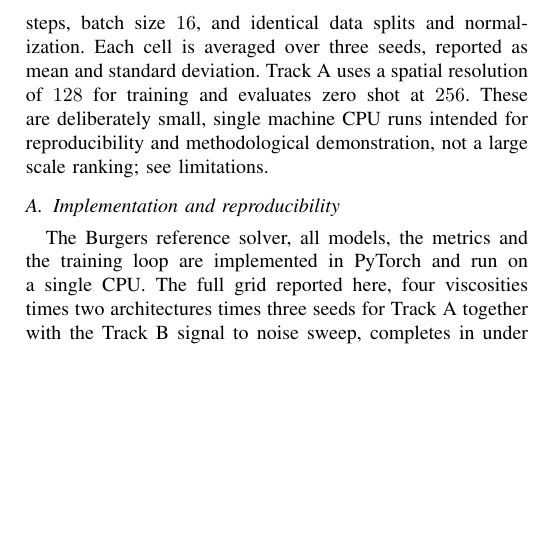
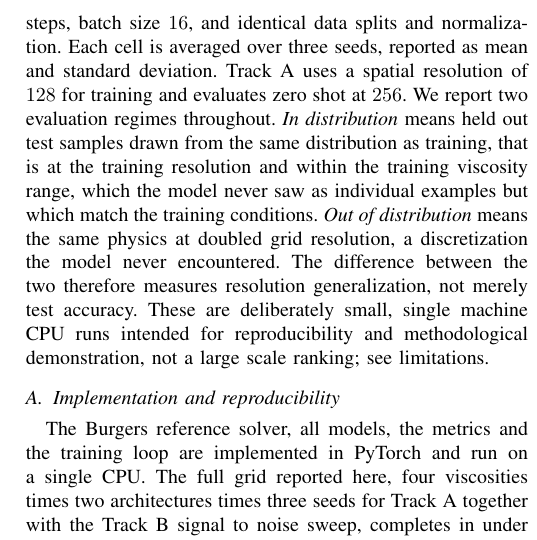
Before and after one commit to freshNfunky/Fourier-Physics-Informed-NN, a LaTeX paper (paper/whitepaper.tex): part of one column of page 3 of 5, cut so that both start at the same text, the shorter picture padded with empty space. Compiled offline with pdfLaTeX.

Commit message:
Paper: define in-distribution vs out-of-distribution in the setup
Add an explicit definition of the two evaluation regimes so the reader knows
the CNN's in-distribution edge is measured at the training resolution, and the
2x-resolution result is the distribution shift.

Co-Authored-By: Claude Opus 4.8 <noreply@anthropic.com>
Claude-Session: https://claude.ai/code/session_01TFE2qugjRnx5sUVTh17pw5

```diff
--- a/paper/whitepaper.tex
+++ b/paper/whitepaper.tex
@@ -113,7 +113,7 @@ The models are, on the local side, a convolutional network using only small loca
 A fixed template is placed at a random location in a noisy field; the target is its position. This is literally cross correlation, which by the correlation theorem is a multiplication in the Fourier domain. We compare the classical FFT correlation localizer against a trivial center guess baseline across a range of signal to noise ratios, on a $48 \times 48$ grid where one pixel corresponds to a normalized error of about $0.021$.
 
 \section{Experimental Setup}
-All comparisons are at a matched parameter budget of about $45{,}000$ to $46{,}000$ trainable parameters and a shared training protocol: identical optimizer (Adam), a cosine schedule, $400$ steps, batch size $16$, and identical data splits and normalization. Each cell is averaged over three seeds, reported as mean and standard deviation. Track A uses a spatial resolution of $128$ for training and evaluates zero shot at $256$. These are deliberately small, single machine CPU runs intended for reproducibility and methodological demonstration, not a large scale ranking; see limitations.
+All comparisons are at a matched parameter budget of about $45{,}000$ to $46{,}000$ trainable parameters and a shared training protocol: identical optimizer (Adam), a cosine schedule, $400$ steps, batch size $16$, and identical data splits and normalization. Each cell is averaged over three seeds, reported as mean and standard deviation. Track A uses a spatial resolution of $128$ for training and evaluates zero shot at $256$. We report two evaluation regimes throughout. \emph{In distribution} means held out test samples drawn from the same distribution as training, that is at the training resolution and within the training viscosity range, which the model never saw as individual examples but which match the training conditions. \emph{Out of distribution} means the same physics at doubled grid resolution, a discretization the model never encountered. The difference between the two therefore measures resolution generalization, not merely test accuracy. These are deliberately small, single machine CPU runs intended for reproducibility and methodological demonstration, not a large scale ranking; see limitations.
 
 \subsection{Implementation and reproducibility}
 The Burgers reference solver, all models, the metrics and the training loop are implemented in PyTorch and run on a single CPU. The full grid reported here, four viscosities times two architectures times three seeds for Track A together with the Track B signal to noise sweep, completes in under four minutes on a laptop class processor. Model widths are set by a parameter matched width search so that the Fourier operator and the convolutional network agree to within a few percent in trainable parameter count, which is what lets us attribute differences to architecture rather than capacity. The code, the full specification and the exact configuration that produced every number in this paper are released alongside it, and a machine readable results file records the raw per seed measurements as provenance.
```
Also changed, not shown: paper/whitepaper.pdf.
